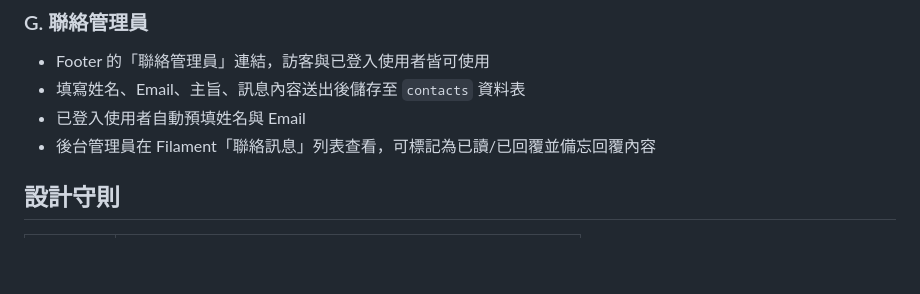
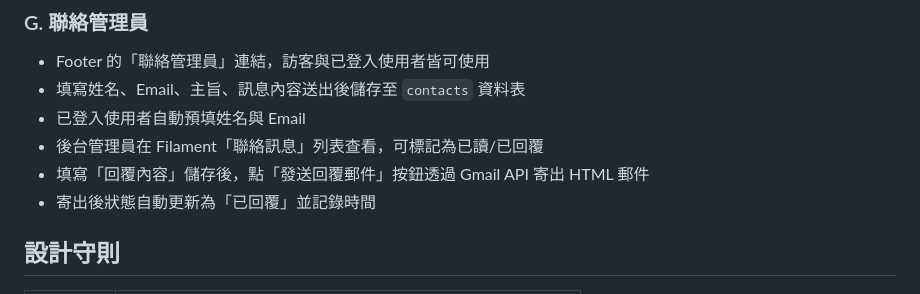
Before and after one commit to wildcat1977/ratdar, a Markdown page: docs/features.md, the part around the change. Rendered like a GitHub page; blank space fills up the shorter version.

```diff
--- a/docs/features.md
+++ b/docs/features.md
@@ -63,7 +63,9 @@
 - Footer 的「聯絡管理員」連結，訪客與已登入使用者皆可使用
 - 填寫姓名、Email、主旨、訊息內容送出後儲存至 `contacts` 資料表
 - 已登入使用者自動預填姓名與 Email
-- 後台管理員在 Filament「聯絡訊息」列表查看，可標記為已讀/已回覆並備忘回覆內容
+- 後台管理員在 Filament「聯絡訊息」列表查看，可標記為已讀/已回覆
+- 填寫「回覆內容」儲存後，點「發送回覆郵件」按鈕透過 Gmail API 寄出 HTML 郵件
+- 寄出後狀態自動更新為「已回覆」並記錄時間
 
 ## 設計守則
 
```
Also changed, not shown: README.md (+6 -0 lines), docs/database-schema.md (+1 -1 lines).
